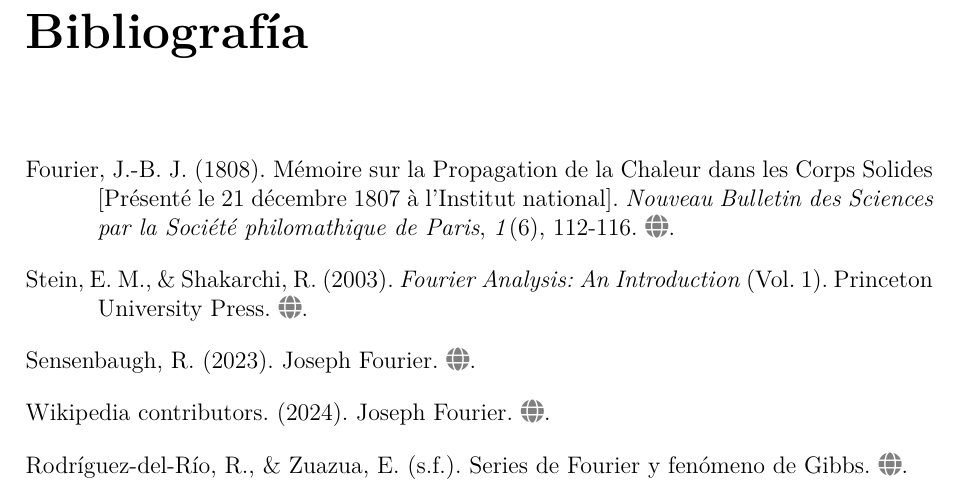
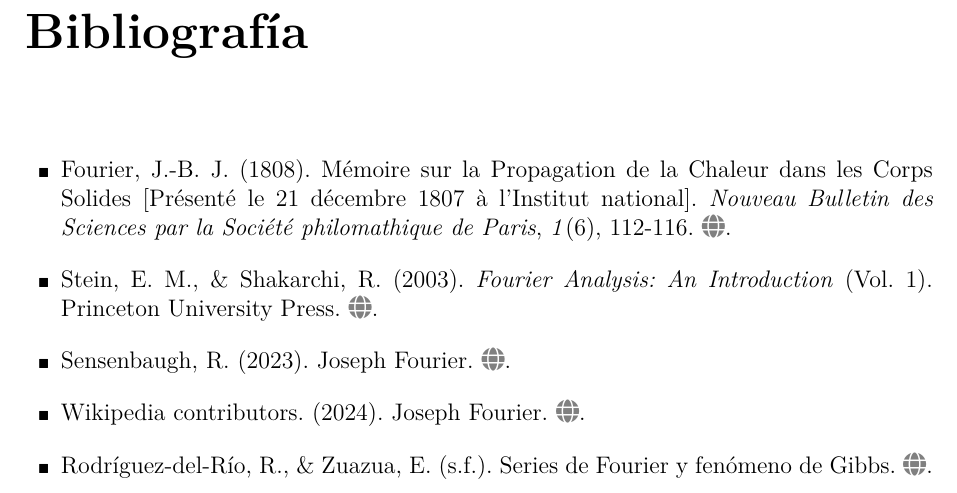
Before and after one commit to asanchezyali/mathcode, a LaTeX book (math_fundamentals/main.tex, which reads math_fundamentals/preamble.tex): part of page 10 of 10, cut so that both start at the same text. Compiled offline with pdfLaTeX.

Commit message:
Remove .gitkeep file and update bibliography formatting in preamble

```diff
--- a/math_fundamentals/preamble.tex
+++ b/math_fundamentals/preamble.tex
@@ -143,6 +143,18 @@
 
 % Add spacing between bibliography entries
 \setlength{\bibitemsep}{1em}
+
+% Remove hanging indent and add square bullets
+\setlength{\bibhang}{0pt}
+\defbibenvironment{bibliography}
+  {\list
+     {\tiny$\blacksquare$}
+     {\setlength{\leftmargin}{1.5em}%
+      \setlength{\itemindent}{0pt}%
+      \setlength{\itemsep}{\bibitemsep}%
+      \setlength{\parsep}{\bibparsep}}}
+  {\endlist}
+  {\item}
 
 %%% INDEX AND GLOSSARY
 \usepackage{imakeidx}
```
Also changed, not shown: 1 other file.
